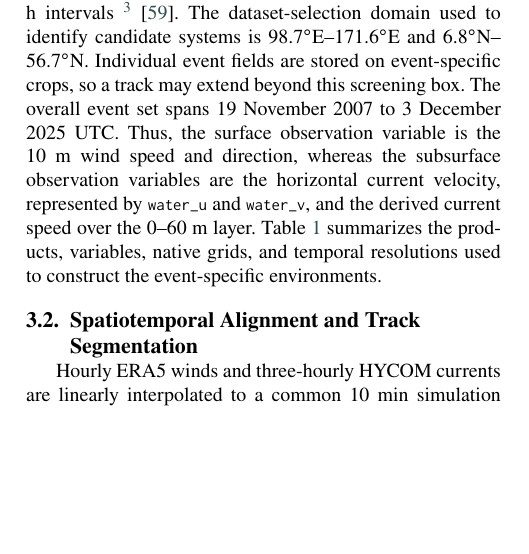
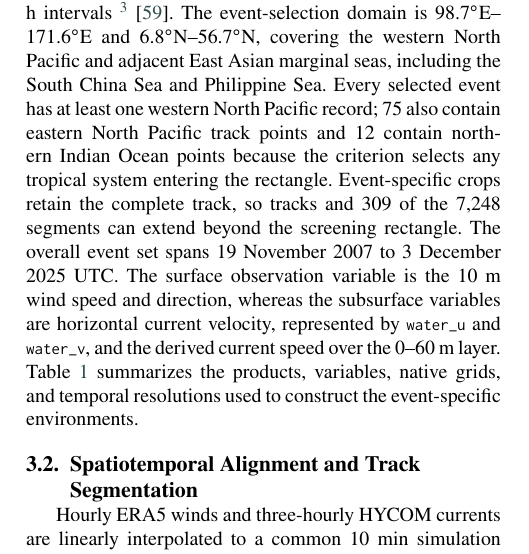
Before and after one commit to DYHAI/SUV-MARL-TC, a LaTeX paper (Latex_Yihui_MARL/main.tex): part of one column of page 6 of 25, cut so that both start at the same text, the shorter picture padded with empty space. Compiled offline with pdfLaTeX.

Commit message:
Clarify western North Pacific domain coverage

```diff
--- a/Latex_Yihui_MARL/main.tex
+++ b/Latex_Yihui_MARL/main.tex
@@ -568,14 +569,19 @@ provides TC time, center position, maximum wind, minimum pressure, and related
 metadata at mostly 3 or 6 h intervals
 \footnote{IBTrACS download portal:
 \url{https://www.ncei.noaa.gov/products/international-best-track-archive}.}
-\citep{r39}. The dataset-selection domain used to identify candidate systems is
-$98.7^\circ$E--$171.6^\circ$E and $6.8^\circ$N--$56.7^\circ$N. Individual event
-fields are stored on event-specific crops, so a track may extend beyond this
-screening box. The overall event set spans 19 November 2007 to 3 December 2025
-UTC. Thus, the surface observation variable is the 10 m wind speed and
-direction, whereas the subsurface observation variables are the horizontal
-current velocity, represented by \texttt{water\_u} and \texttt{water\_v}, and
-the derived current speed over the 0--60 m layer.
+\citep{r39}. The event-selection domain is
+$98.7^\circ$E--$171.6^\circ$E and $6.8^\circ$N--$56.7^\circ$N, covering the
+western North Pacific and adjacent East Asian marginal seas, including the
+South China Sea and Philippine Sea. Every selected event has at least one
+western North Pacific record; 75 also contain eastern North Pacific track
+points and 12 contain northern Indian Ocean points because the criterion
+selects any tropical system entering the rectangle. Event-specific crops
+retain the complete track, so tracks and 309 of the 7,248 segments can extend
+beyond the screening rectangle. The overall event set spans 19 November 2007
+to 3 December 2025 UTC. The surface observation variable is the 10 m wind
+speed and direction, whereas the subsurface variables are horizontal current
+velocity, represented by \texttt{water\_u} and \texttt{water\_v}, and the
+derived current speed over the 0--60 m layer.
 Table~\ref{tab:data} summarizes the products, variables, native grids, and
 temporal resolutions used to construct the event-specific environments.
 
```
Also changed, not shown: Latex_Yihui_MARL/REVISION_NOTES.md (+6 -0 lines), Latex_Yihui_MARL/main.tex (8 more changed lines), 1 other file.
